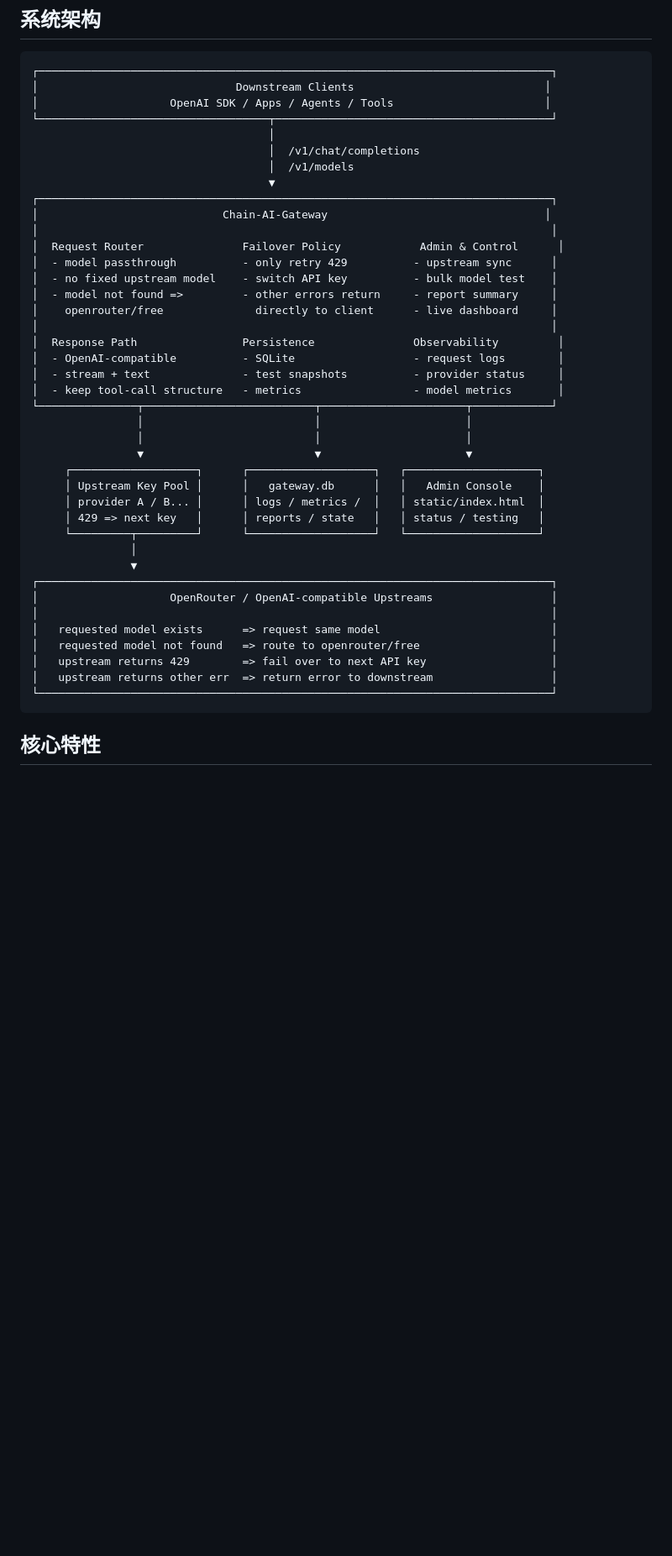
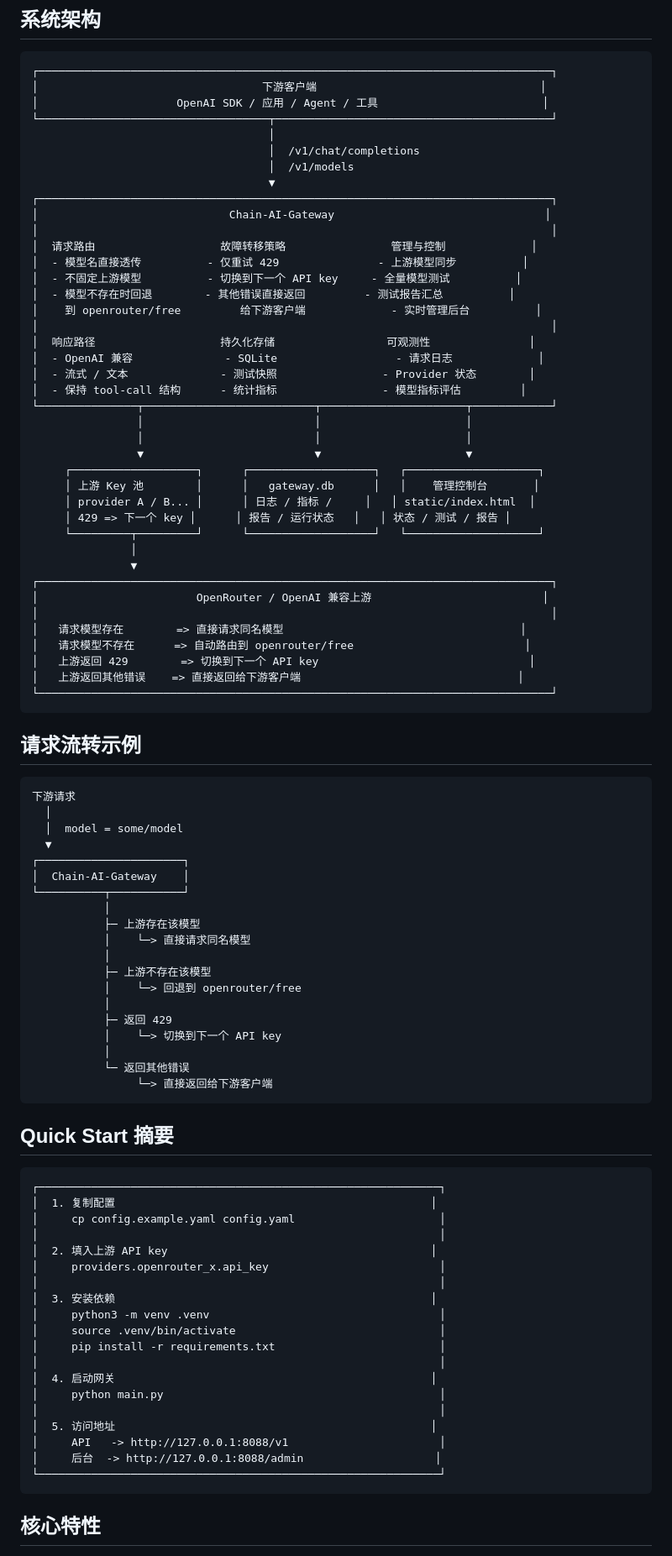
Before and after one commit to CHNQK/chain-ai-gateway, a Markdown page: README.md, the part around the change. Shown at 84% size. GitHub-like rendering; blank space fills up the shorter version.

Commit message:
Enhance README quick start and flow

````diff
--- a/README.md
+++ b/README.md
@@ -14,45 +14,93 @@
 
 ```text
 ┌──────────────────────────────────────────────────────────────────────────────┐
-│                              Downstream Clients                             │
-│                    OpenAI SDK / Apps / Agents / Tools                       │
+│                                  下游客户端                                  │
+│                     OpenAI SDK / 应用 / Agent / 工具                         │
 └───────────────────────────────────┬──────────────────────────────────────────┘
                                     │
                                     │  /v1/chat/completions
                                     │  /v1/models
                                     ▼
 ┌──────────────────────────────────────────────────────────────────────────────┐
-│                            Chain-AI-Gateway                                 │
+│                             Chain-AI-Gateway                                │
 │                                                                              │
-│  Request Router               Failover Policy            Admin & Control      │
-│  - model passthrough          - only retry 429          - upstream sync      │
-│  - no fixed upstream model    - switch API key          - bulk model test    │
-│  - model not found =>         - other errors return     - report summary     │
-│    openrouter/free              directly to client      - live dashboard     │
+│  请求路由                   故障转移策略                管理与控制             │
+│  - 模型名直接透传          - 仅重试 429               - 上游模型同步          │
+│  - 不固定上游模型          - 切换到下一个 API key     - 全量模型测试          │
+│  - 模型不存在时回退        - 其他错误直接返回         - 测试报告汇总          │
+│    到 openrouter/free         给下游客户端             - 实时管理后台          │
 │                                                                              │
-│  Response Path                Persistence               Observability         │
-│  - OpenAI-compatible          - SQLite                  - request logs        │
-│  - stream + text              - test snapshots          - provider status     │
-│  - keep tool-call structure   - metrics                 - model metrics       │
+│  响应路径                   持久化存储                 可观测性               │
+│  - OpenAI 兼容              - SQLite                  - 请求日志             │
+│  - 流式 / 文本              - 测试快照                - Provider 状态        │
+│  - 保持 tool-call 结构      - 统计指标                - 模型指标评估         │
 └───────────────┬──────────────────────────┬──────────────────────┬────────────┘
                 │                          │                      │
                 │                          │                      │
                 ▼                          ▼                      ▼
      ┌───────────────────┐      ┌───────────────────┐   ┌────────────────────┐
-     │ Upstream Key Pool │      │   gateway.db      │   │   Admin Console    │
-     │ provider A / B... │      │ logs / metrics /  │   │ static/index.html  │
-     │ 429 => next key   │      │ reports / state   │   │ status / testing   │
+     │ 上游 Key 池        │      │   gateway.db      │   │    管理控制台       │
+     │ provider A / B... │      │ 日志 / 指标 /     │   │ static/index.html  │
+     │ 429 => 下一个 key │      │ 报告 / 运行状态   │   │ 状态 / 测试 / 报告 │
      └─────────┬─────────┘      └───────────────────┘   └────────────────────┘
                │
                ▼
 ┌──────────────────────────────────────────────────────────────────────────────┐
-│                    OpenRouter / OpenAI-compatible Upstreams                  │
+│                        OpenRouter / OpenAI 兼容上游                          │
 │                                                                              │
-│   requested model exists      => request same model                          │
-│   requested model not found   => route to openrouter/free                    │
-│   upstream returns 429        => fail over to next API key                   │
-│   upstream returns other err  => return error to downstream                  │
+│   请求模型存在        => 直接请求同名模型                                    │
+│   请求模型不存在      => 自动路由到 openrouter/free                          │
+│   上游返回 429        => 切换到下一个 API key                                │
+│   上游返回其他错误    => 直接返回给下游客户端                                 │
 └──────────────────────────────────────────────────────────────────────────────┘
+```
+
+## 请求流转示例
+
+```text
+下游请求
+  │
+  │  model = some/model
+  ▼
+┌──────────────────────┐
+│  Chain-AI-Gateway    │
+└──────────┬───────────┘
+           │
+           ├─ 上游存在该模型
+           │    └─> 直接请求同名模型
+           │
+           ├─ 上游不存在该模型
+           │    └─> 回退到 openrouter/free
+           │
+           ├─ 返回 429
+           │    └─> 切换到下一个 API key
+           │
+           └─ 返回其他错误
+                └─> 直接返回给下游客户端
+```
+
+## Quick Start 摘要
+
+```text
+┌─────────────────────────────────────────────────────────────┐
+│  1. 复制配置                                                │
+│     cp config.example.yaml config.yaml                      │
+│                                                             │
+│  2. 填入上游 API key                                        │
+│     providers.openrouter_x.api_key                          │
+│                                                             │
+│  3. 安装依赖                                                │
+│     python3 -m venv .venv                                   │
+│     source .venv/bin/activate                               │
+│     pip install -r requirements.txt                         │
+│                                                             │
+│  4. 启动网关                                                │
+│     python main.py                                          │
+│                                                             │
+│  5. 访问地址                                                │
+│     API   -> http://127.0.0.1:8088/v1                       │
+│     后台  -> http://127.0.0.1:8088/admin                    │
+└─────────────────────────────────────────────────────────────┘
 ```
 
 ## 核心特性
````
